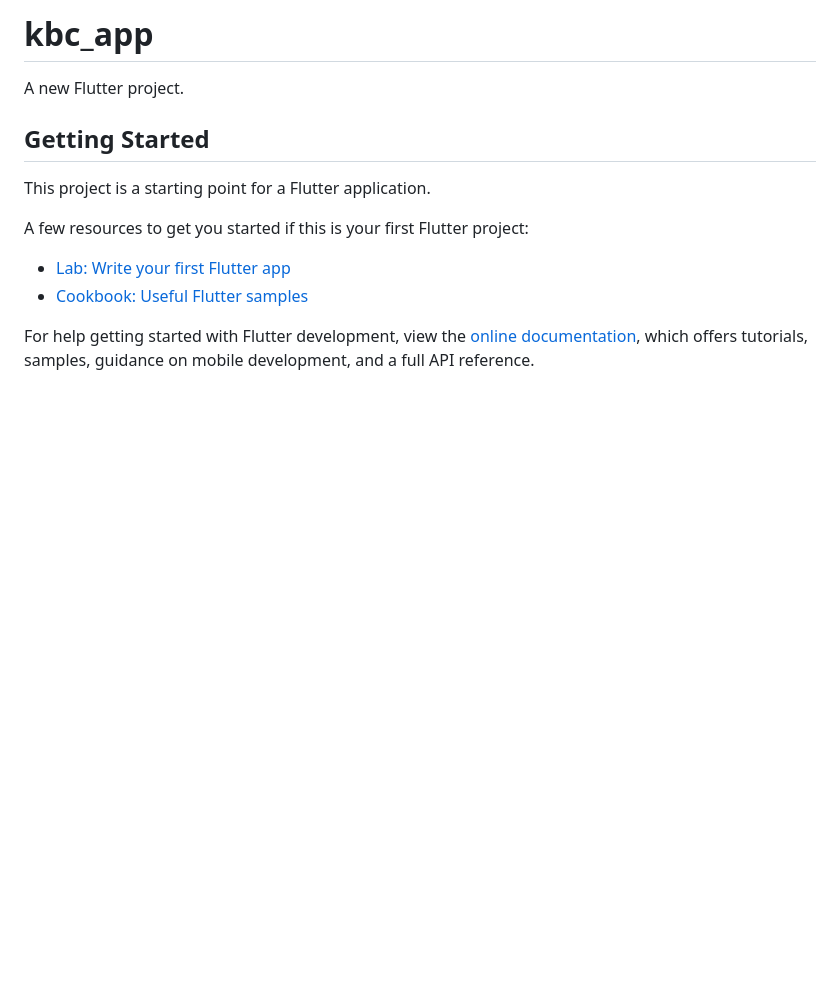
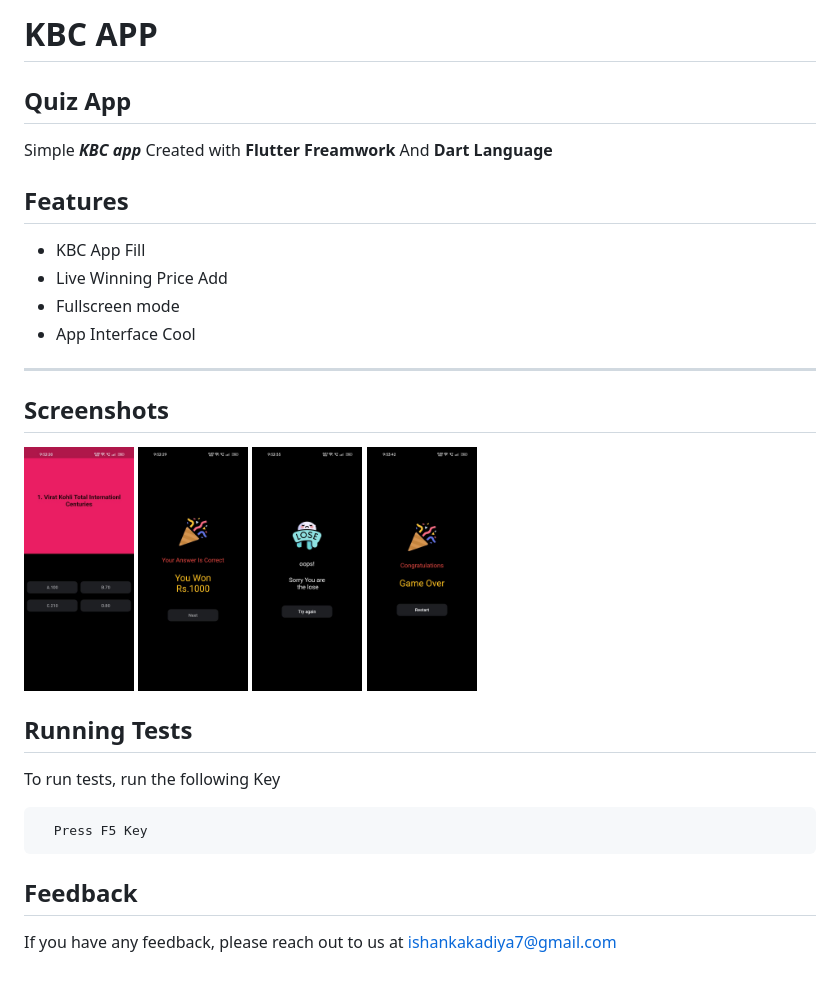
Before and after one commit to IshanKakadiya/Core-Flutter, a Markdown page: README.md, the part around the change. GitHub-like rendering; pictures changed too: accets/3f2c8731-48ae-4ab8-9293-e145f56009f4.jpg (added), accets/76be5c14-7ee9-4aec-bbf0-b9516c1c898c.jpg (added), accets/88b06ce1-617e-4236-a44d-009409c40d6a.jpg (added); blank space fills up the shorter version.

Commit message:
First Project

````diff
--- a/README.md
+++ b/README.md
@@ -1,16 +1,36 @@
-# kbc_app
+# KBC APP
 
-A new Flutter project.
+## Quiz App
 
-## Getting Started
 
-This project is a starting point for a Flutter application.
+Simple ***KBC app*** Created with **Flutter Freamwork** And **Dart Language**
 
-A few resources to get you started if this is your first Flutter project:
 
-- [Lab: Write your first Flutter app](https://docs.flutter.dev/get-started/codelab)
-- [Cookbook: Useful Flutter samples](https://docs.flutter.dev/cookbook)
+## Features
 
-For help getting started with Flutter development, view the
-[online documentation](https://docs.flutter.dev/), which offers tutorials,
-samples, guidance on mobile development, and a full API reference.
+- KBC App Fill
+- Live Winning Price Add
+- Fullscreen mode
+- App Interface Cool
+
+---
+
+## Screenshots
+
+
+<img src="accets/76be5c14-7ee9-4aec-bbf0-b9516c1c898c.jpg" width="110">
+<img src="accets/88b06ce1-617e-4236-a44d-009409c40d6a.jpg" width="110">
+<img src="accets/3f2c8731-48ae-4ab8-9293-e145f56009f4.jpg" width="110">
+<img src="accets/b44cb82a-b556-4a4b-b4f8-d32bbd80c406.jpg" width="110">
+
+## Running Tests
+To run tests, run the following Key
+
+```bash
+  Press F5 Key
+```
+
+
+## Feedback
+
+If you have any feedback, please reach out to us at ishankakadiya7@gmail.com
````
